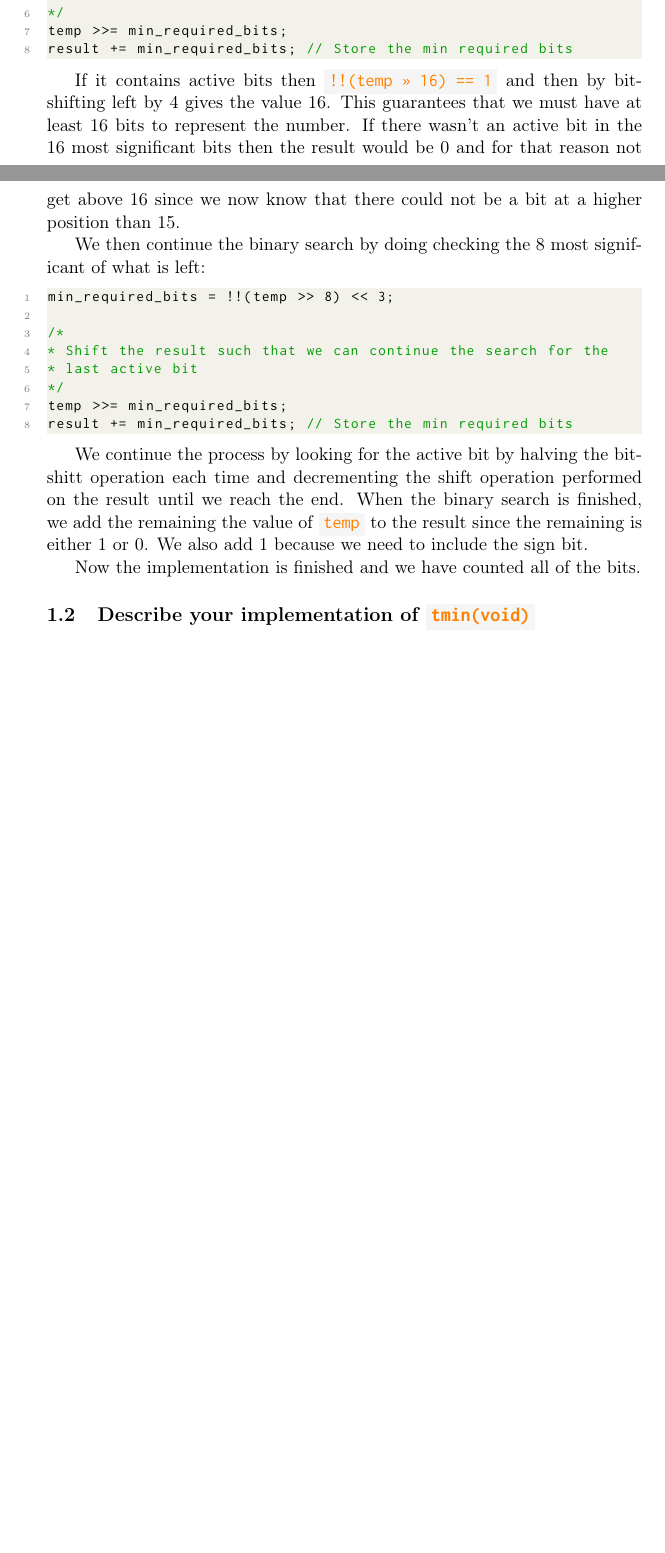
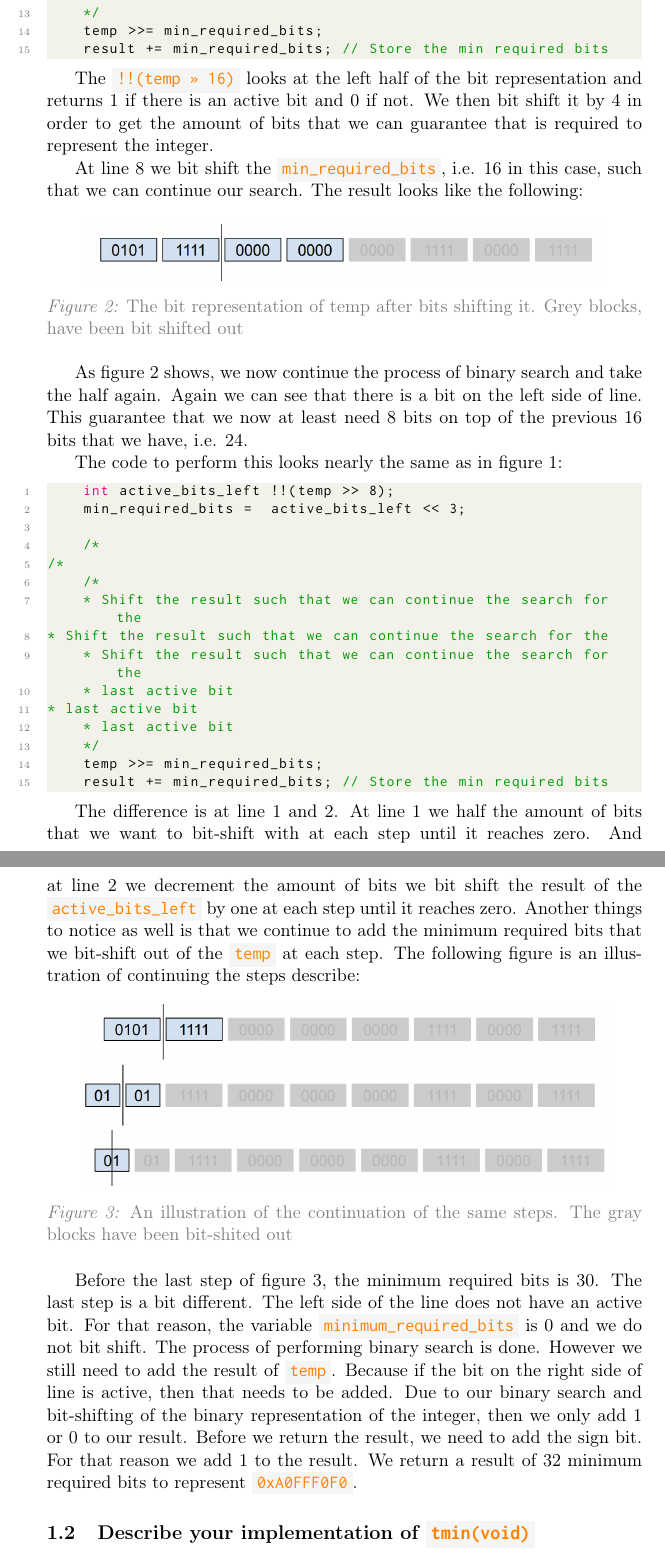
Before and after one commit to Tietgen-ITU/OS-EXAM, a LaTeX problem sheet (exam-answers.tex): two parts of pages 1 and 2 of 6 before the commit and two parts of pages 3 and 4 of 8 after it, joined at a grey line, cut so that both start at the same text, the shorter picture padded with empty space. Compiled offline with pdfLaTeX.

Commit message:
Add describtion of implementation of howmanybits

```diff
--- a/exam-answers.tex
+++ b/exam-answers.tex
@@ -3,11 +3,15 @@
 \usepackage[T1]{fontenc}
 \usepackage{inconsolata}
 \usepackage{listings}
+\usepackage{graphicx}
+\graphicspath{ {./imgs/} }
 
 \definecolor{codegreen}{rgb}{0,0.6,0}
 \definecolor{codegray}{rgb}{0.5,0.5,0.5}
 \definecolor{codepurple}{rgb}{0.58,0,0.82}
 \definecolor{backcolour}{rgb}{0.95,0.95,0.92}
+
+\usepackage[font={color=codegray},figurename=Figure,labelfont={it}]{caption}
 
 \lstset
 { %Formatting for code in appendix
@@ -28,6 +32,14 @@
 
 \newcommand{\code}[1]{{\colorbox{lightgray!15}{\color{orange}\texttt{#1}}}}
 \newcommand{\temp}[1]{{\color{red}#1}}
+\newcommand{\centeredpic}[3]{
+    \begin{figure}[h]
+        \includegraphics[scale=0.5]{#1}
+        \centering
+        \caption{#2}
+        \label{fig:#3}
+    \end{figure}
+}
 
 \title{Operating systems and C - Exam Answers}
 \author{Andreas Nicolaj Tietgen - ant@itu.dk}
@@ -58 +76,0 @@ the following:
-\begin{lstlisting}
@@ -66,31 +91,45 @@ temp >>= min_required_bits;
     result += min_required_bits; // Store the min required bits
 \end{lstlisting}
 
-If it contains active bits then \code{!!(temp >> 16) == 1} and then by bit-shifting left by 4
-gives the value 16. This guarantees that we must have at least 16 bits to represent the number.
-If there wasn't an active bit in the 16 most significant bits then the result would be 0 and for
-that reason not get above 16 since we now know that there could not be a bit at a higher position than 15.
+The \code{!!(temp >> 16)} looks at the left half of the bit representation and returns 1 if there is an active bit and 0 if not. We then bit shift it by 4 in order to get the amount of bits
+that we can guarantee that is required to represent the integer.
 
-We then continue the binary search by doing checking the 8 most significant of what is left:
+At line 8 we bit shift the \code{min\_required\_bits}, i.e. 16 in this case, such that we can continue our search. The result looks like the following:
+\centeredpic{howmanybits-02.png}{The bit representation of temp after bits shifting it. Grey blocks, have been bit shifted out}{hmb-step-2}
 
+As figure \ref{fig:hmb-step-2} shows, we now continue the process of binary search and take the half again. Again we can see that there is
+a bit on the left side of line. This guarantee that we now at least need 8 bits on top of the previous 16 bits that we have, i.e. 24.
+
+The code to perform this looks nearly the same as in figure \ref{fig:hmb-step-1}:
 \begin{lstlisting}
-min_required_bits = !!(temp >> 8) << 3;
+    int active_bits_left !!(temp >> 8);
+    min_required_bits =  active_bits_left << 3;
 
     /*
+/*
+    /*
     * Shift the result such that we can continue the search for the
+* Shift the result such that we can continue the search for the
+    * Shift the result such that we can continue the search for the
+    * last active bit
+* last active bit
     * last active bit
     */
     temp >>= min_required_bits;
     result += min_required_bits; // Store the min required bits
 \end{lstlisting}
 
-We continue the process by looking for the active bit by halving the bit-shitt operation each time
-and decrementing the shift operation performed on the result until we reach the end.
-When the binary search is finished, we add the remaining the value of \code{temp} to the result
-since the remaining is either 1 or 0. We also add 1 because we need to include the sign bit.
+The difference is at line 1 and 2. At line 1 we half the amount of bits that we want to bit-shift with at each step until it reaches zero. And at line 2 we decrement the
+amount of bits we bit shift the result of the \code{active\_bits\_left} by one at each step until it reaches zero.
+Another things to notice as well is that we continue to add the minimum required bits that we bit-shift out of the \code{temp} at each step.
+The following figure is an illustration of continuing the steps describe:
+\centeredpic{howmanybits-03.png}{An illustration of the continuation of the same steps. The gray blocks have been bit-shited out}{hmb-step-last}
 
-Now the implementation is finished and we have counted all of the bits.
-
+Before the last step of figure \ref{fig:hmb-step-last}, the minimum required bits is 30. The last step is a bit different. The left side of the line does not have an active bit.
+For that reason, the variable \code{minimum\_required\_bits} is 0 and we do not bit shift.
+The process of performing binary search is done. However we still need to add the result of \code{temp}. Because if the bit on the right side of line is active, then that needs to be added.
+Due to our binary search and bit-shifting of the binary representation of the integer, then we only add 1 or 0 to our result.
+Before we return the result, we need to add the sign bit. For that reason we add 1 to the result. We return a result of 32 minimum required bits to represent \code{0xA0FFF0F0}.
 
 \subsection{Describe your implementation of \code{tmin(void)}}
 The \code{tmin()} task was about creating the minimum number in a two complement bit representation.
```
Also changed, not shown: exam-answers.tex (46 more changed lines). Lines whose indentation alone changed are shown as unchanged.
